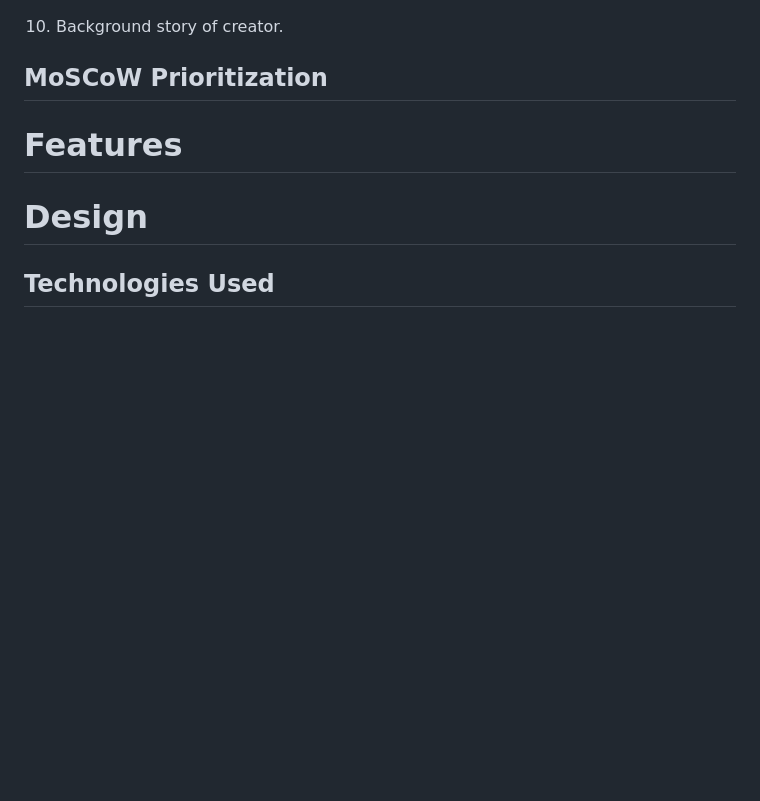
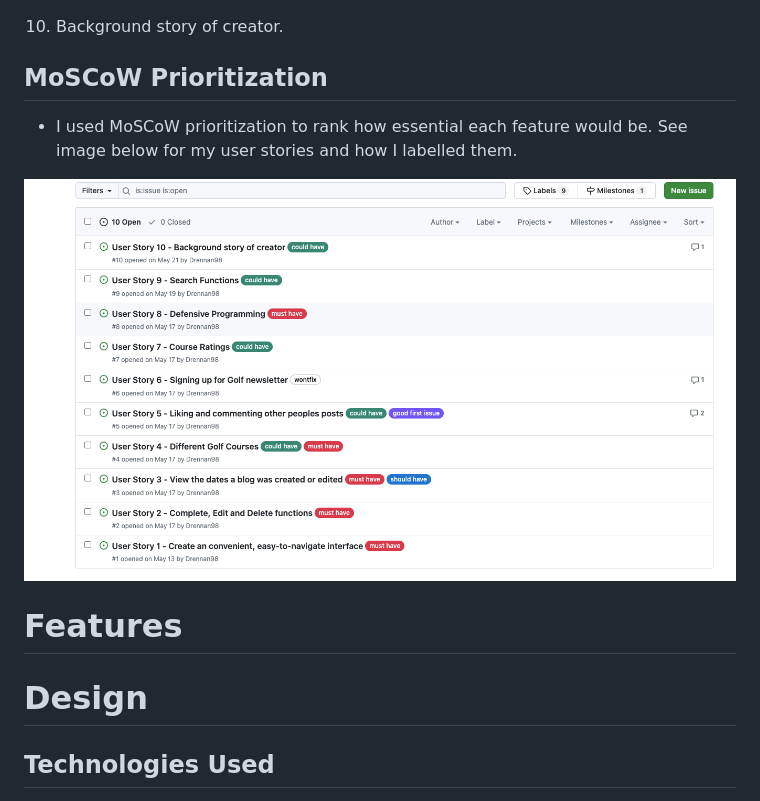
Before and after one commit to Drennan98/TeeTime, a Markdown page: README.md, the part around the change. GitHub-like rendering; pictures changed too: static/images/moscow.png (added); blank space fills up the shorter version.

Commit message:
Add MoSCoW screenshot to show labels

```diff
--- a/README.md
+++ b/README.md
@@ -74,6 +74,10 @@ This is the 4th project for the diploma in Full Stack Software Development with
 
 ## MoSCoW Prioritization
 
+- I used MoSCoW prioritization to rank how essential each feature would be. See image below for my user stories and how I labelled them.
+
+![MoSCoW Prioritization for TeeTime](static/images/moscow.png)
+
 # Features
 
 # Design
```
